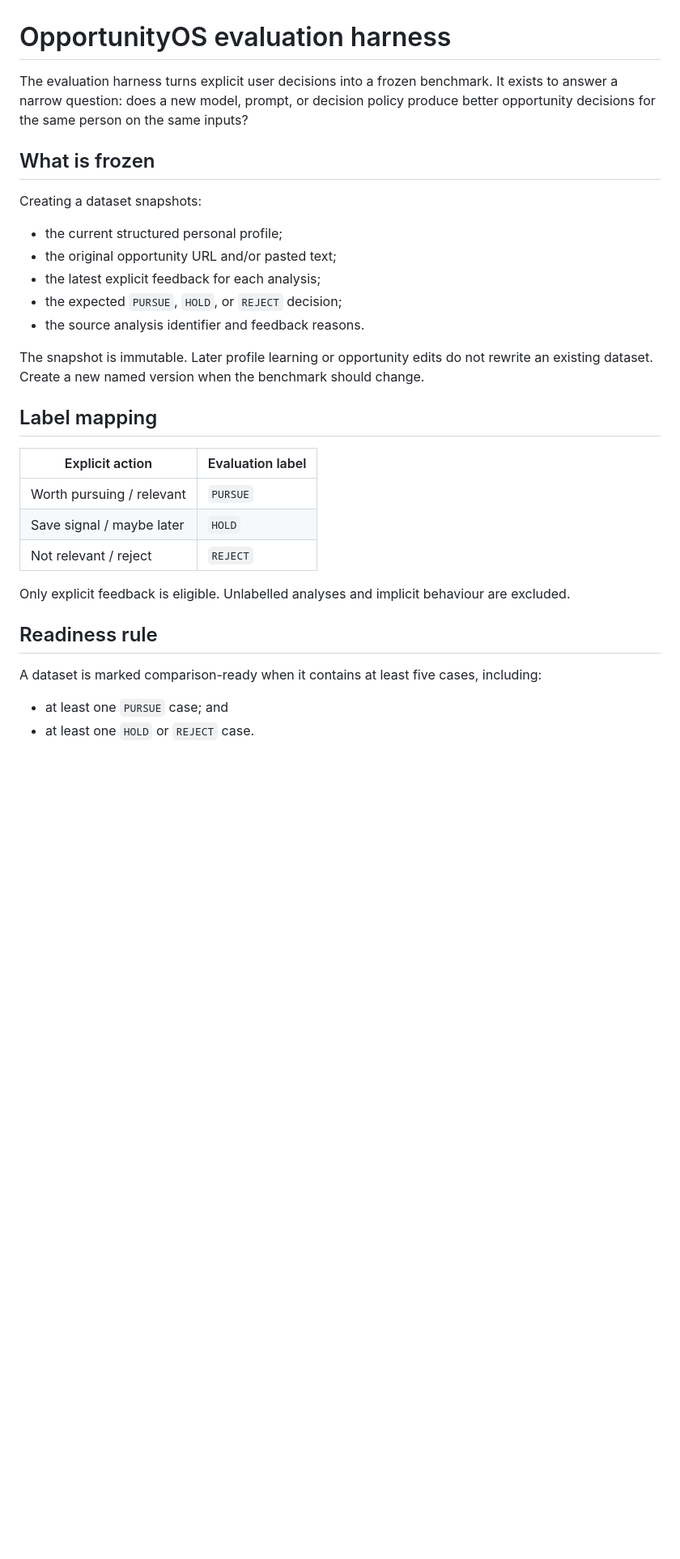
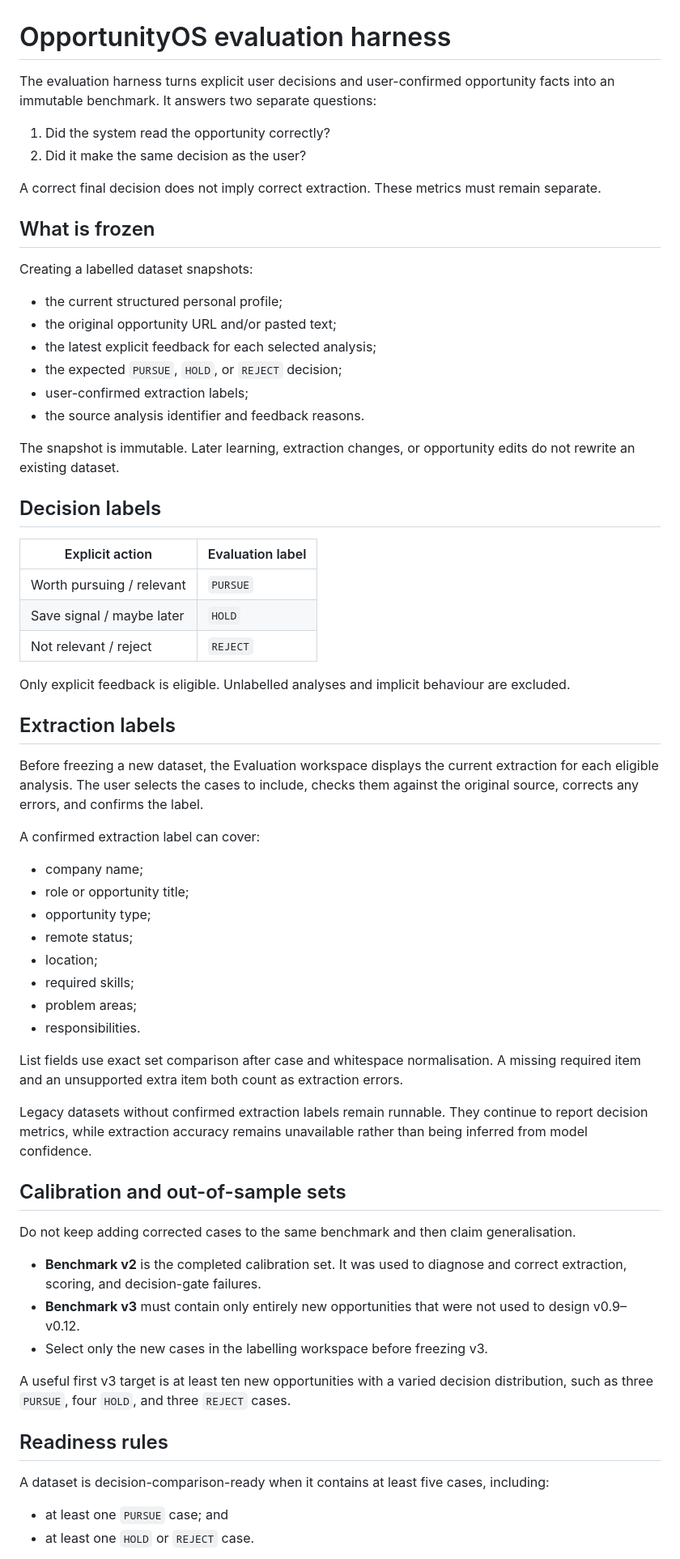
Before and after one commit to MaulinShah26/OpportunityOS, a Markdown page: docs/EVALUATION.md, the part around one of its changes. Shown at 81% size. GitHub-like rendering; blank space fills up the shorter version.

```diff
--- a/docs/EVALUATION.md
+++ b/docs/EVALUATION.md
@@ -1,20 +1,26 @@
 # OpportunityOS evaluation harness
 
-The evaluation harness turns explicit user decisions into a frozen benchmark. It exists to answer a narrow question: does a new model, prompt, or decision policy produce better opportunity decisions for the same person on the same inputs?
+The evaluation harness turns explicit user decisions and user-confirmed opportunity facts into an immutable benchmark. It answers two separate questions:
+
+1. Did the system read the opportunity correctly?
+2. Did it make the same decision as the user?
+
+A correct final decision does not imply correct extraction. These metrics must remain separate.
 
 ## What is frozen
 
-Creating a dataset snapshots:
+Creating a labelled dataset snapshots:
 
 - the current structured personal profile;
 - the original opportunity URL and/or pasted text;
-- the latest explicit feedback for each analysis;
+- the latest explicit feedback for each selected analysis;
 - the expected `PURSUE`, `HOLD`, or `REJECT` decision;
+- user-confirmed extraction labels;
 - the source analysis identifier and feedback reasons.
 
-The snapshot is immutable. Later profile learning or opportunity edits do not rewrite an existing dataset. Create a new named version when the benchmark should change.
+The snapshot is immutable. Later learning, extraction changes, or opportunity edits do not rewrite an existing dataset.
 
-## Label mapping
+## Decision labels
 
 | Explicit action | Evaluation label |
 |---|---|
@@ -24,9 +30,38 @@ The snapshot is immutable. Later profile learning or opportunity edits do not re
 
 Only explicit feedback is eligible. Unlabelled analyses and implicit behaviour are excluded.
 
-## Readiness rule
+## Extraction labels
 
-A dataset is marked comparison-ready when it contains at least five cases, including:
+Before freezing a new dataset, the Evaluation workspace displays the current extraction for each eligible analysis. The user selects the cases to include, checks them against the original source, corrects any errors, and confirms the label.
+
+A confirmed extraction label can cover:
+
+- company name;
+- role or opportunity title;
+- opportunity type;
+- remote status;
+- location;
+- required skills;
+- problem areas;
+- responsibilities.
+
+List fields use exact set comparison after case and whitespace normalisation. A missing required item and an unsupported extra item both count as extraction errors.
+
+Legacy datasets without confirmed extraction labels remain runnable. They continue to report decision metrics, while extraction accuracy remains unavailable rather than being inferred from model confidence.
+
+## Calibration and out-of-sample sets
+
+Do not keep adding corrected cases to the same benchmark and then claim generalisation.
+
+- **Benchmark v2** is the completed calibration set. It was used to diagnose and correct extraction, scoring, and decision-gate failures.
+- **Benchmark v3** must contain only entirely new opportunities that were not used to design v0.9–v0.12.
+- Select only the new cases in the labelling workspace before freezing v3.
+
+A useful first v3 target is at least ten new opportunities with a varied decision distribution, such as three `PURSUE`, four `HOLD`, and three `REJECT` cases.
+
+## Readiness rules
+
+A dataset is decision-comparison-ready when it contains at least five cases, including:
 
 - at least one `PURSUE` case; and
 - at least one `HOLD` or `REJECT` case.
```
Also changed, not shown: other parts of docs/EVALUATION.md (+35 -22 lines).
